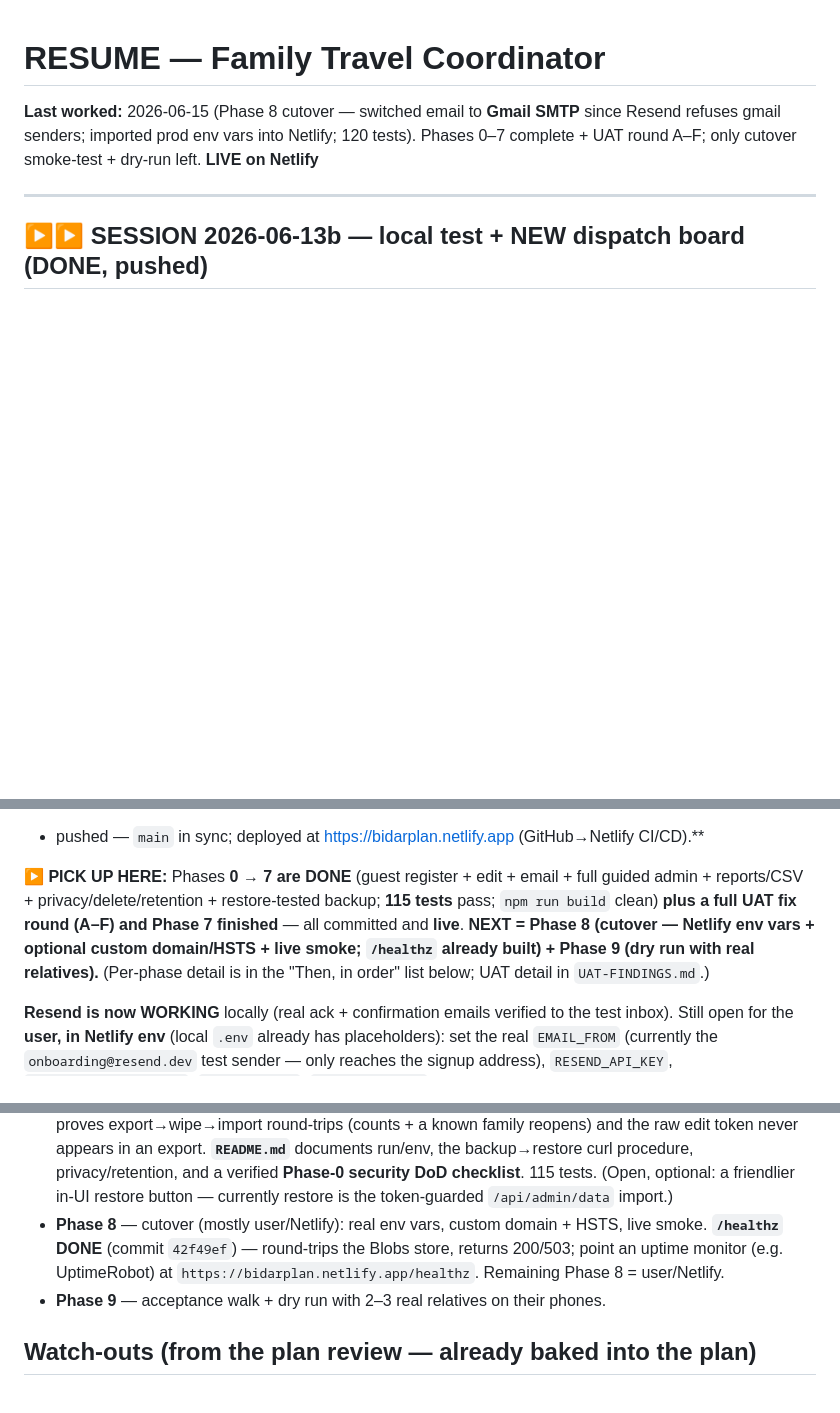
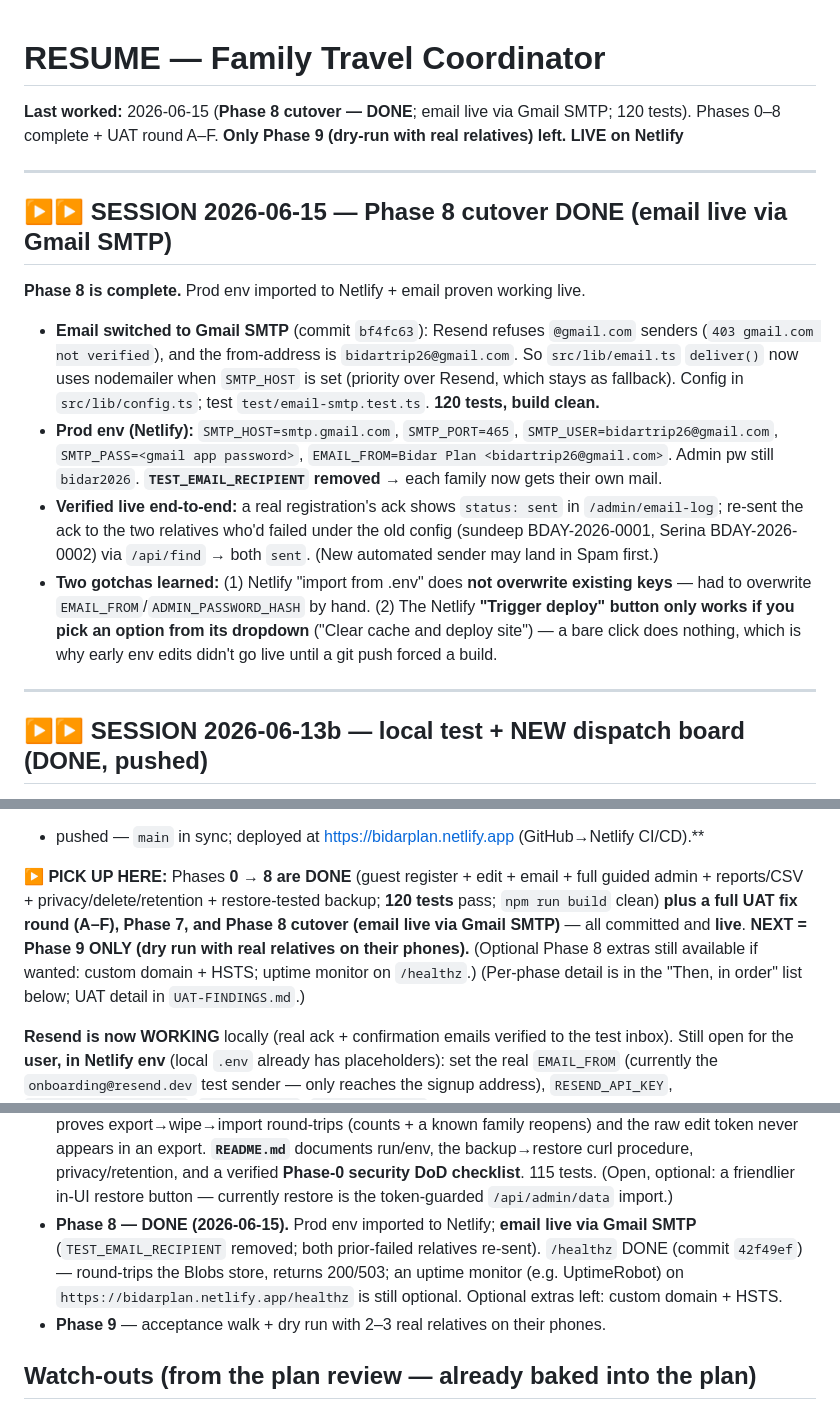
Before and after one commit to sanjaysalins/FamilyTravelTracker, a Markdown page: RESUME.md, 3 parts joined by grey strips. Rendered like a GitHub page; blank space fills up the shorter version.

Commit message:
docs: RESUME — Phase 8 cutover DONE (email live via Gmail SMTP; 120 tests)
Co-Authored-By: Claude Opus 4.8 (1M context) <noreply@anthropic.com>

```diff
--- a/RESUME.md
+++ b/RESUME.md
@@ -1,6 +1,27 @@
 # RESUME — Family Travel Coordinator
 
-**Last worked:** 2026-06-15 (Phase 8 cutover — switched email to **Gmail SMTP** since Resend refuses gmail senders; imported prod env vars into Netlify; 120 tests). Phases 0–7 complete + UAT round A–F; only cutover smoke-test + dry-run left. **LIVE on Netlify**
+**Last worked:** 2026-06-15 (**Phase 8 cutover — DONE**; email live via Gmail SMTP; 120 tests). Phases 0–8 complete + UAT round A–F. **Only Phase 9 (dry-run with real relatives) left.** **LIVE on Netlify**
+
+---
+
+## ▶▶ SESSION 2026-06-15 — Phase 8 cutover DONE (email live via Gmail SMTP)
+
+**Phase 8 is complete.** Prod env imported to Netlify + email proven working live.
+
+- **Email switched to Gmail SMTP** (commit `bf4fc63`): Resend refuses `@gmail.com` senders
+  (`403 gmail.com not verified`), and the from-address is `bidartrip26@gmail.com`. So `src/lib/email.ts`
+  `deliver()` now uses nodemailer when `SMTP_HOST` is set (priority over Resend, which stays as fallback).
+  Config in `src/lib/config.ts`; test `test/email-smtp.test.ts`. **120 tests, build clean.**
+- **Prod env (Netlify):** `SMTP_HOST=smtp.gmail.com`, `SMTP_PORT=465`, `SMTP_USER=bidartrip26@gmail.com`,
+  `SMTP_PASS=<gmail app password>`, `EMAIL_FROM=Bidar Plan <bidartrip26@gmail.com>`. Admin pw still `bidar2026`.
+  **`TEST_EMAIL_RECIPIENT` removed** → each family now gets their own mail.
+- **Verified live end-to-end:** a real registration's ack shows `status: sent` in `/admin/email-log`;
+  re-sent the ack to the two relatives who'd failed under the old config (sundeep BDAY-2026-0001,
+  Serina BDAY-2026-0002) via `/api/find` → both `sent`. (New automated sender may land in Spam first.)
+- **Two gotchas learned:** (1) Netlify "import from .env" does **not overwrite existing keys** — had to
+  overwrite `EMAIL_FROM`/`ADMIN_PASSWORD_HASH` by hand. (2) The Netlify **"Trigger deploy" button only
+  works if you pick an option from its dropdown** ("Clear cache and deploy site") — a bare click does
+  nothing, which is why early env edits didn't go live until a git push forced a build.
 
 ---
 
@@ -51,11 +72,11 @@ travelling?", privacy link all confirmed live). Later finished **Phase 7** (rest
 no-PII delete-all, README + security audit) and added **`/healthz`**. **115 tests; everything committed
 + pushed — `main` in sync; deployed at https://bidarplan.netlify.app (GitHub→Netlify CI/CD).**
 
-**▶ PICK UP HERE:** Phases **0 → 7 are DONE** (guest register + edit +
-email + full guided admin + reports/CSV + privacy/delete/retention + restore-tested backup; **115 tests** pass; `npm run build`
-clean) **plus a full UAT fix round (A–F) and Phase 7 finished** — all committed and **live**.
-**NEXT = Phase 8 (cutover — Netlify env vars + optional custom domain/HSTS + live smoke; `/healthz` already
-built) + Phase 9 (dry run with real relatives).**
+**▶ PICK UP HERE:** Phases **0 → 8 are DONE** (guest register + edit +
+email + full guided admin + reports/CSV + privacy/delete/retention + restore-tested backup; **120 tests** pass; `npm run build`
+clean) **plus a full UAT fix round (A–F), Phase 7, and Phase 8 cutover (email live via Gmail SMTP)** — all committed and **live**.
+**NEXT = Phase 9 ONLY (dry run with real relatives on their phones).** (Optional Phase 8 extras still
+available if wanted: custom domain + HSTS; uptime monitor on `/healthz`.)
 (Per-phase detail is in the "Then, in order" list below; UAT detail in `UAT-FINDINGS.md`.)
 
 **Resend is now WORKING** locally (real ack + confirmation emails verified to the test inbox).
@@ -227,9 +248,10 @@ guardrail blocks running destructive actions against the **live** site without t
   raw edit token never appears in an export. **`README.md`** documents run/env, the backup→restore curl
   procedure, privacy/retention, and a verified **Phase-0 security DoD checklist**. 115 tests. (Open, optional:
   a friendlier in-UI restore button — currently restore is the token-guarded `/api/admin/data` import.)
-- **Phase 8** — cutover (mostly user/Netlify): real env vars, custom domain + HSTS, live smoke.
-  **`/healthz` DONE** (commit `42f49ef`) — round-trips the Blobs store, returns 200/503; point an uptime
-  monitor (e.g. UptimeRobot) at `https://bidarplan.netlify.app/healthz`. Remaining Phase 8 = user/Netlify.
+- **Phase 8 — DONE (2026-06-15).** Prod env imported to Netlify; **email live via Gmail SMTP**
+  (`TEST_EMAIL_RECIPIENT` removed; both prior-failed relatives re-sent). `/healthz` DONE (commit
+  `42f49ef`) — round-trips the Blobs store, returns 200/503; an uptime monitor (e.g. UptimeRobot) on
+  `https://bidarplan.netlify.app/healthz` is still optional. Optional extras left: custom domain + HSTS.
 - **Phase 9** — acceptance walk + dry run with 2–3 real relatives on their phones.
 
 ## Watch-outs (from the plan review — already baked into the plan)
```
